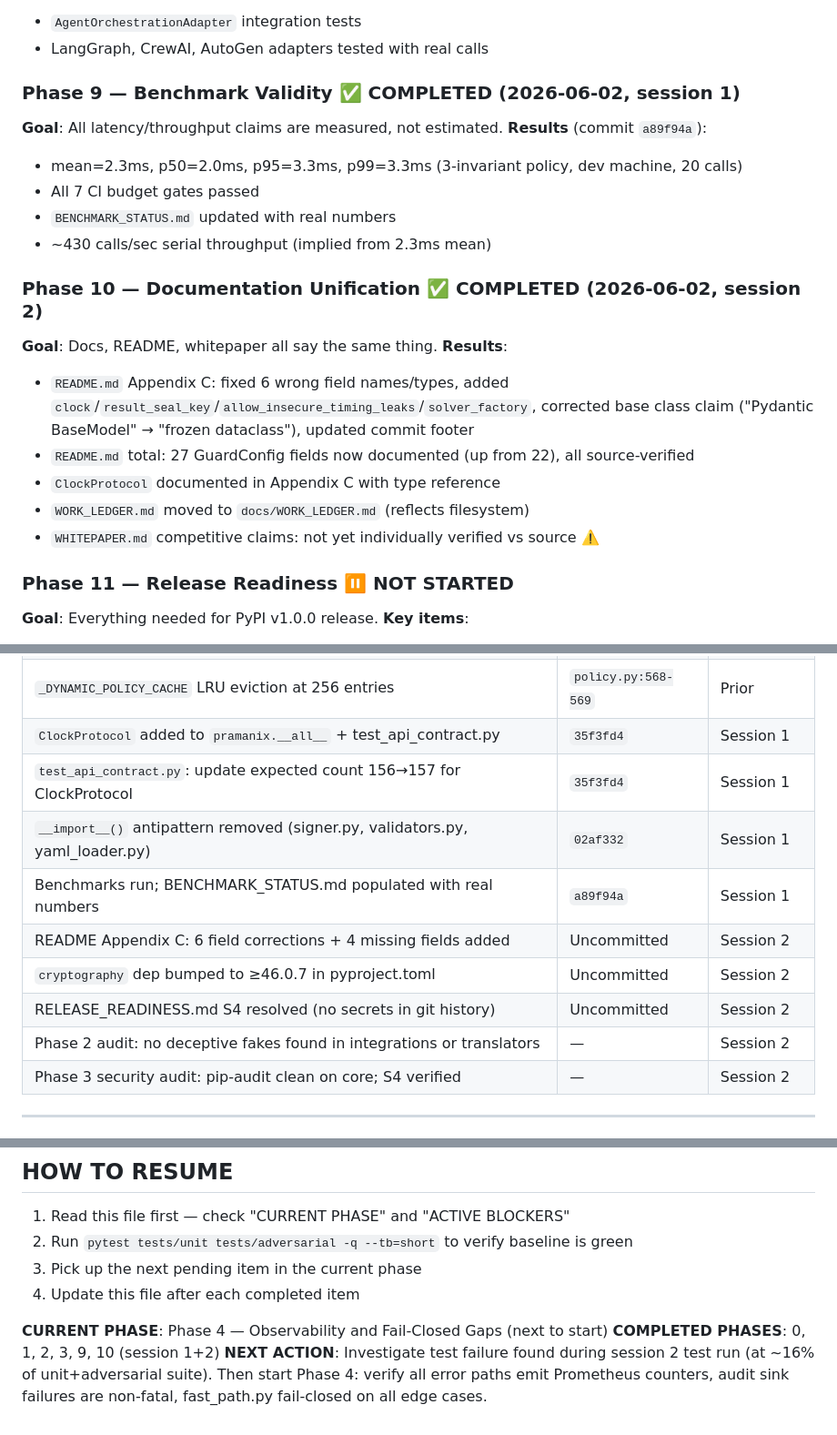
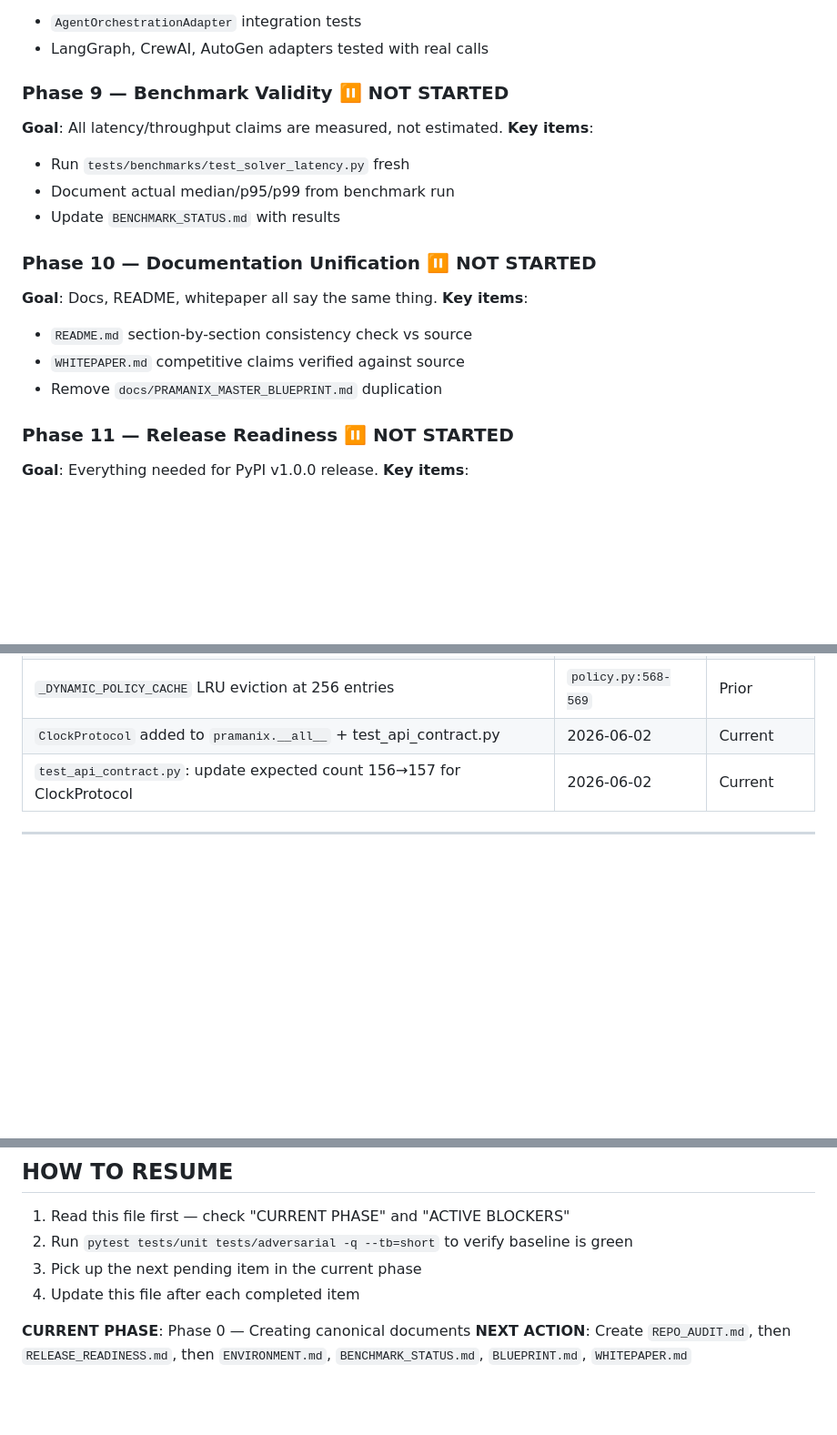
Before and after one commit to viraj1011JAIN/Pramanix, a Markdown page: docs/WORK_LEDGER.md, 3 parts joined by grey strips. Shown at 91% size. Drawn GitHub-style; blank space fills up the shorter version.

```diff
--- a/docs/WORK_LEDGER.md
+++ b/docs/WORK_LEDGER.md
@@ -141,26 +141,19 @@
 - `AgentOrchestrationAdapter` integration tests
 - LangGraph, CrewAI, AutoGen adapters tested with real calls
 
-### Phase 9 — Benchmark Validity ✅ COMPLETED (2026-06-02, session 1)
+### Phase 9 — Benchmark Validity ⏸ NOT STARTED
+**Goal**: All latency/throughput claims are measured, not estimated.
+**Key items**:
+- Run `tests/benchmarks/test_solver_latency.py` fresh
+- Document actual median/p95/p99 from benchmark run
+- Update `BENCHMARK_STATUS.md` with results
 
-**Goal**: All latency/throughput claims are measured, not estimated.
-**Results** (commit `a89f94a`):
-
-- mean=2.3ms, p50=2.0ms, p95=3.3ms, p99=3.3ms (3-invariant policy, dev machine, 20 calls)
-- All 7 CI budget gates passed
-- `BENCHMARK_STATUS.md` updated with real numbers
-- ~430 calls/sec serial throughput (implied from 2.3ms mean)
-
-### Phase 10 — Documentation Unification ✅ COMPLETED (2026-06-02, session 2)
-
+### Phase 10 — Documentation Unification ⏸ NOT STARTED
 **Goal**: Docs, README, whitepaper all say the same thing.
-**Results**:
-
-- `README.md` Appendix C: fixed 6 wrong field names/types, added `clock`/`result_seal_key`/`allow_insecure_timing_leaks`/`solver_factory`, corrected base class claim ("Pydantic BaseModel" → "frozen dataclass"), updated commit footer
-- `README.md` total: 27 GuardConfig fields now documented (up from 22), all source-verified
-- `ClockProtocol` documented in Appendix C with type reference
-- `WORK_LEDGER.md` moved to `docs/WORK_LEDGER.md` (reflects filesystem)
-- `WHITEPAPER.md` competitive claims: not yet individually verified vs source ⚠️
+**Key items**:
+- `README.md` section-by-section consistency check vs source
+- `WHITEPAPER.md` competitive claims verified against source
+- Remove `docs/PRAMANIX_MASTER_BLUEPRINT.md` duplication
 
 ### Phase 11 — Release Readiness ⏸ NOT STARTED
 **Goal**: Everything needed for PyPI v1.0.0 release.
@@ -190,15 +183,8 @@
 | RE2 lazy-import: `_require_re2()` raises `ConfigurationError` lazily | `a0ee71c` | Prior |
 | fast_path.py fail-closed: parse errors return block-reason string | `428dbc6` | Prior |
 | `_DYNAMIC_POLICY_CACHE` LRU eviction at 256 entries | `policy.py:568-569` | Prior |
-| `ClockProtocol` added to `pramanix.__all__` + test_api_contract.py | `35f3fd4` | Session 1 |
-| `test_api_contract.py`: update expected count 156→157 for ClockProtocol | `35f3fd4` | Session 1 |
-| `__import__()` antipattern removed (signer.py, validators.py, yaml_loader.py) | `02af332` | Session 1 |
-| Benchmarks run; BENCHMARK_STATUS.md populated with real numbers | `a89f94a` | Session 1 |
-| README Appendix C: 6 field corrections + 4 missing fields added | Uncommitted | Session 2 |
-| `cryptography` dep bumped to ≥46.0.7 in pyproject.toml | Uncommitted | Session 2 |
-| RELEASE_READINESS.md S4 resolved (no secrets in git history) | Uncommitted | Session 2 |
-| Phase 2 audit: no deceptive fakes found in integrations or translators | — | Session 2 |
-| Phase 3 security audit: pip-audit clean on core; S4 verified | — | Session 2 |
+| `ClockProtocol` added to `pramanix.__all__` + test_api_contract.py | 2026-06-02 | Current |
+| `test_api_contract.py`: update expected count 156→157 for ClockProtocol | 2026-06-02 | Current |
 
 ---
 
@@ -221,6 +207,5 @@
 3. Pick up the next pending item in the current phase
 4. Update this file after each completed item
 
-**CURRENT PHASE**: Phase 4 — Observability and Fail-Closed Gaps (next to start)
-**COMPLETED PHASES**: 0, 1, 2, 3, 9, 10 (session 1+2)
-**NEXT ACTION**: Investigate test failure found during session 2 test run (at ~16% of unit+adversarial suite). Then start Phase 4: verify all error paths emit Prometheus counters, audit sink failures are non-fatal, fast_path.py fail-closed on all edge cases.
+**CURRENT PHASE**: Phase 0 — Creating canonical documents
+**NEXT ACTION**: Create `REPO_AUDIT.md`, then `RELEASE_READINESS.md`, then `ENVIRONMENT.md`, `BENCHMARK_STATUS.md`, `BLUEPRINT.md`, `WHITEPAPER.md`
```
Also changed, not shown: CHANGELOG.md (added, +126 -0 lines), docs/RELEASE_READINESS.md (+3 -3 lines).
